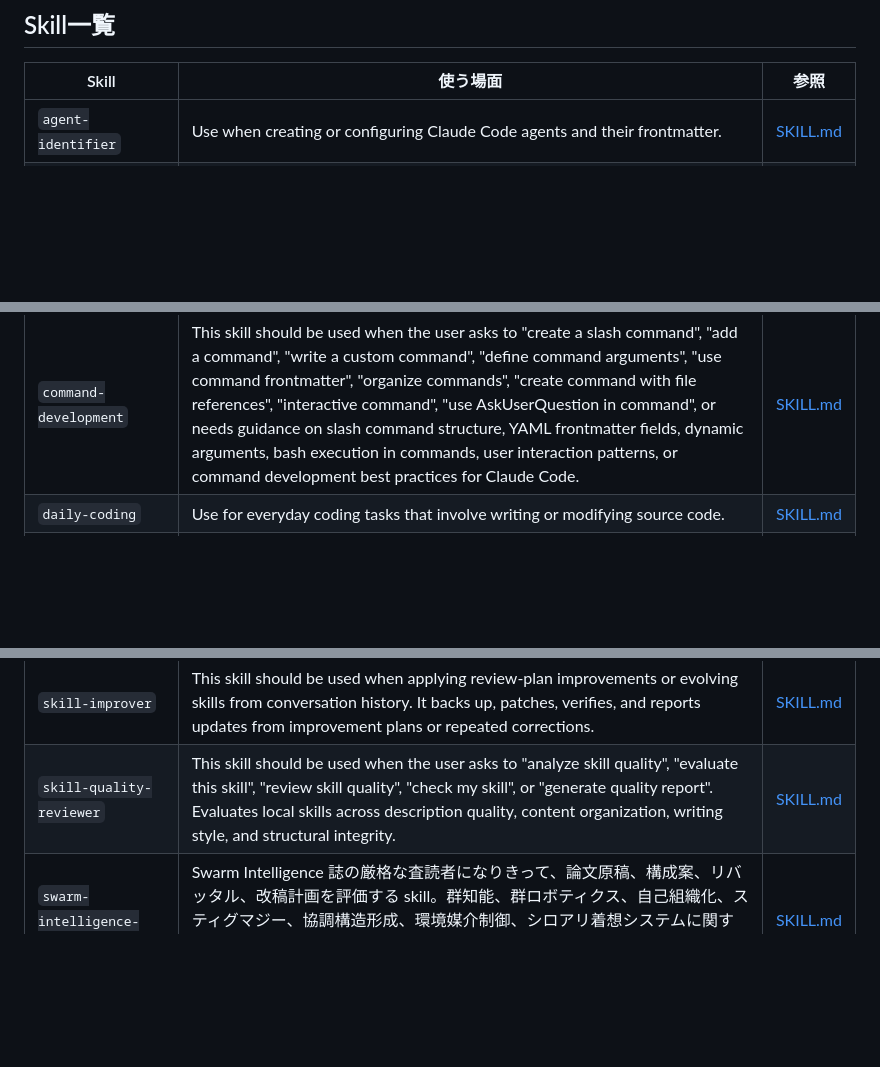
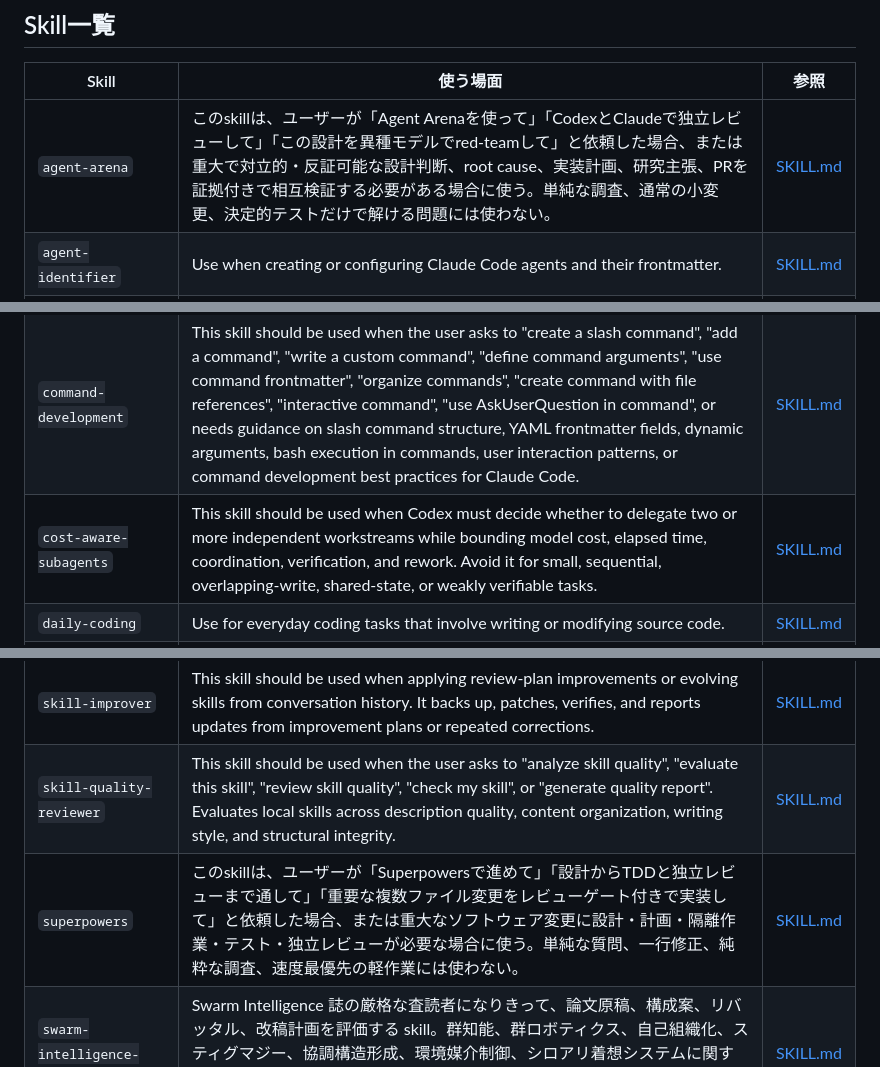
Before and after one commit to koki3141/codex-global-skills, a Markdown page: chatgpt-global-skill-index.md, 3 parts joined by grey strips. Drawn GitHub-style; blank space fills up the shorter version.

Commit message:
docs: グローバルSkill索引を更新

```diff
--- a/chatgpt-global-skill-index.md
+++ b/chatgpt-global-skill-index.md
@@ -36,6 +36,7 @@ raw_url: https://raw.githubusercontent.com/koki3141/codex-global-skills/main/cha
 
 | Skill | 使う場面 | 参照 |
 |---|---|---|
+| `agent-arena` | このskillは、ユーザーが「Agent Arenaを使って」「CodexとClaudeで独立レビューして」「この設計を異種モデルでred-teamして」と依頼した場合、または重大で対立的・反証可能な設計判断、root cause、実装計画、研究主張、PRを証拠付きで相互検証する必要がある場合に使う。単純な調査、通常の小変更、決定的テストだけで解ける問題には使わない。 | [SKILL.md](https://github.com/koki3141/codex-global-skills/blob/main/agent-arena/SKILL.md) |
 | `agent-identifier` | Use when creating or configuring Claude Code agents and their frontmatter. | [SKILL.md](https://github.com/koki3141/codex-global-skills/blob/main/agent-identifier/SKILL.md) |
 | `android-local-first-mcp` | This skill should be used when the user asks to build, review, harden, or refactor a Kotlin Android local-first app that exposes device-local data through MCP, ChatGPT Actions, REST/OpenAPI, Open Food Facts, Room, Health Connect/Google health integrations, or a future HTTPS/Cloudflare relay. Use for requests like "clean architecture", "super engineer code", "MCP/ChatGPT integration", "Cloudflare relay readiness", "Room migration safety", or "official OpenAI docs check" in Android app development. | [SKILL.md](https://github.com/koki3141/codex-global-skills/blob/main/android-local-first-mcp/SKILL.md) |
 | `architecture-design` | Use only when creating new registrable ML components that require Factory or Registry patterns. | [SKILL.md](https://github.com/koki3141/codex-global-skills/blob/main/architecture-design/SKILL.md) |
@@ -49,6 +50,7 @@ raw_url: https://raw.githubusercontent.com/koki3141/codex-global-skills/main/cha
 | `code-review-excellence` | This skill should be used when the user asks to review a diff or pull request, write review comments, audit code quality, establish review standards, or improve how a team performs code review. | [SKILL.md](https://github.com/koki3141/codex-global-skills/blob/main/code-review-excellence/SKILL.md) |
 | `codex-hook-emulation` | This skill should be used when the user wants Codex CLI to approximate Claude Code hook behavior, emulate SessionStart or SessionEnd checks, add preflight guards before dangerous actions, trigger post-edit verification automatically, or maximize Claude Code hook-like workflow safety in Codex. | [SKILL.md](https://github.com/koki3141/codex-global-skills/blob/main/codex-hook-emulation/SKILL.md) |
 | `command-development` | This skill should be used when the user asks to "create a slash command", "add a command", "write a custom command", "define command arguments", "use command frontmatter", "organize commands", "create command with file references", "interactive command", "use AskUserQuestion in command", or needs guidance on slash command structure, YAML frontmatter fields, dynamic arguments, bash execution in commands, user interaction patterns, or command development best practices for Claude Code. | [SKILL.md](https://github.com/koki3141/codex-global-skills/blob/main/command-development/SKILL.md) |
+| `cost-aware-subagents` | This skill should be used when Codex must decide whether to delegate two or more independent workstreams while bounding model cost, elapsed time, coordination, verification, and rework. Avoid it for small, sequential, overlapping-write, shared-state, or weakly verifiable tasks. | [SKILL.md](https://github.com/koki3141/codex-global-skills/blob/main/cost-aware-subagents/SKILL.md) |
 | `daily-coding` | Use for everyday coding tasks that involve writing or modifying source code. | [SKILL.md](https://github.com/koki3141/codex-global-skills/blob/main/daily-coding/SKILL.md) |
 | `daily-paper-generator` | Use when the user asks to "generate daily paper", "search arXiv for EEG papers", "find EEG decoding papers", "review brain-computer interface papers", or wants to create paper summaries for EEG/brain decoding/speech decoding research. This skill automates searching arXiv for recent papers on EEG decoding, EEG speech decoding, or brain foundation models, reviewing paper quality, and generating structured Chinese/English summaries. | [SKILL.md](https://github.com/koki3141/codex-global-skills/blob/main/daily-paper-generator/SKILL.md) |
 | `define-goal` | Help the user define a concrete, measurable goal before starting work, especially when they ask to use the goal tool, create a goal, set an objective, clarify success criteria, or turn a fuzzy intention into a quantitative outcome. Use this skill for goal creation and goal refinement only; it does not manage durable snapshots, decision logs, or long-running execution artifacts. | [SKILL.md](https://github.com/koki3141/codex-global-skills/blob/main/define-goal/SKILL.md) |
@@ -110,6 +112,7 @@ raw_url: https://raw.githubusercontent.com/koki3141/codex-global-skills/main/cha
 | `skill-development` | This skill should be used when the user asks to create a new skill, repair an existing skill, improve trigger descriptions, reorganize skill structure, maintain user-scoped global skills under ~/.codex/skills or ~/.agents/skills, or make a Codex/Claude skill more reusable and internally consistent. | [SKILL.md](https://github.com/koki3141/codex-global-skills/blob/main/skill-development/SKILL.md) |
 | `skill-improver` | This skill should be used when applying review-plan improvements or evolving skills from conversation history. It backs up, patches, verifies, and reports updates from improvement plans or repeated corrections. | [SKILL.md](https://github.com/koki3141/codex-global-skills/blob/main/skill-improver/SKILL.md) |
 | `skill-quality-reviewer` | This skill should be used when the user asks to "analyze skill quality", "evaluate this skill", "review skill quality", "check my skill", or "generate quality report". Evaluates local skills across description quality, content organization, writing style, and structural integrity. | [SKILL.md](https://github.com/koki3141/codex-global-skills/blob/main/skill-quality-reviewer/SKILL.md) |
+| `superpowers` | このskillは、ユーザーが「Superpowersで進めて」「設計からTDDと独立レビューまで通して」「重要な複数ファイル変更をレビューゲート付きで実装して」と依頼した場合、または重大なソフトウェア変更に設計・計画・隔離作業・テスト・独立レビューが必要な場合に使う。単純な質問、一行修正、純粋な調査、速度最優先の軽作業には使わない。 | [SKILL.md](https://github.com/koki3141/codex-global-skills/blob/main/superpowers/SKILL.md) |
 | `swarm-intelligence-reviewer` | Swarm Intelligence 誌の厳格な査読者になりきって、論文原稿、構成案、リバッタル、改稿計画を評価する skill。群知能、群ロボティクス、自己組織化、スティグマジー、協調構造形成、環境媒介制御、シロアリ着想システムに関する原稿について、新規性評価、査読コメント想定、採否リスク評価、既存の Swarm Intelligence 論文との比較、具体的な改稿助言が必要なときに使う。 | [SKILL.md](https://github.com/koki3141/codex-global-skills/blob/main/swarm-intelligence-reviewer/SKILL.md) |
 | `transcribe` | Transcribe audio files to text with optional diarization and known-speaker hints. Use when a user asks to transcribe speech from audio/video, extract text from recordings, or label speakers in interviews or meetings. | [SKILL.md](https://github.com/koki3141/codex-global-skills/blob/main/transcribe/SKILL.md) |
 | `ui-ux-pro-max` | This skill should be used when the user asks to design or review a UI, create a landing page or dashboard, choose colors or typography, improve accessibility, or implement polished frontend interfaces with a clear design system. | [SKILL.md](https://github.com/koki3141/codex-global-skills/blob/main/ui-ux-pro-max/SKILL.md) |
```
Also changed, not shown: other parts of chatgpt-global-skill-index.md (+1 -1 lines).
